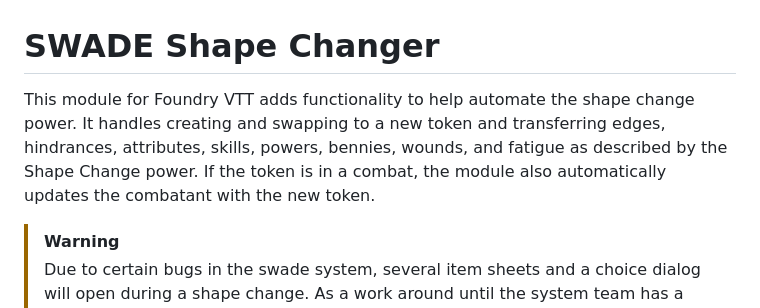
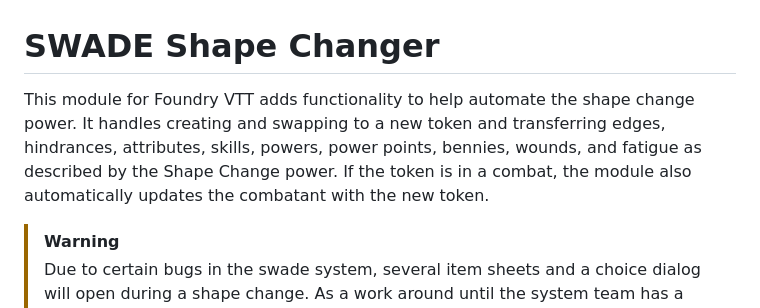
Before and after one commit to ddbrown30/swade-shape-changer, a Markdown page: README.md, the part around the change. GitHub-like rendering.

```diff
--- a/README.md
+++ b/README.md
@@ -1,6 +1,6 @@
 # SWADE Shape Changer
 
-This module for Foundry VTT adds functionality to help automate the shape change power. It handles creating and swapping to a new token and transferring edges, hindrances, attributes, skills, powers, bennies, wounds, and fatigue as described by the Shape Change power. If the token is in a combat, the module also automatically updates the combatant with the new token.
+This module for Foundry VTT adds functionality to help automate the shape change power. It handles creating and swapping to a new token and transferring edges, hindrances, attributes, skills, powers, power points, bennies, wounds, and fatigue as described by the Shape Change power. If the token is in a combat, the module also automatically updates the combatant with the new token.
 
 > [!WARNING]
 > Due to certain bugs in the swade system, several item sheets and a choice dialog will open during a shape change. As a work around until the system team has a chance to fix it, I'm forcing the windows to close. This means you will see a bunch of windows pop open for a moment before disappearing. This is expected. Please do not enter any issues about this.
```
